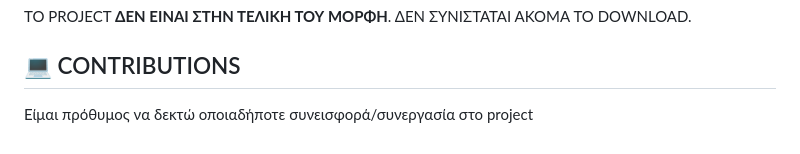
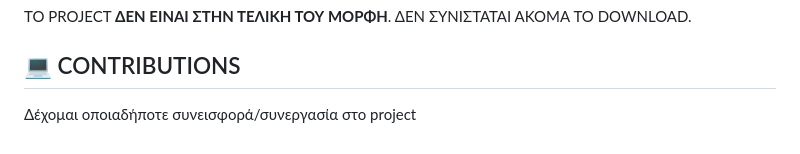
Before and after one commit to andreasdarsa/Market-Basket-Analysis-Implementation, a Markdown page: README.md, the part around the change. Rendered like a GitHub page.

Commit message:
Fix typo in contributions section of README

```diff
--- a/README.md
+++ b/README.md
@@ -59,4 +59,4 @@
 ΤΟ PROJECT **ΔΕΝ ΕΙΝΑΙ ΣΤΗΝ ΤΕΛΙΚΗ ΤΟΥ ΜΟΡΦΗ**. ΔΕΝ ΣΥΝΙΣΤΑΤΑΙ ΑΚΟΜΑ ΤΟ DOWNLOAD.
 
 ## 💻 CONTRIBUTIONS
-Είμαι πρόθυμος να δεκτώ οποιαδήποτε συνεισφορά/συνεργασία στο project
+Δέχομαι οποιαδήποτε συνεισφορά/συνεργασία στο project
```
